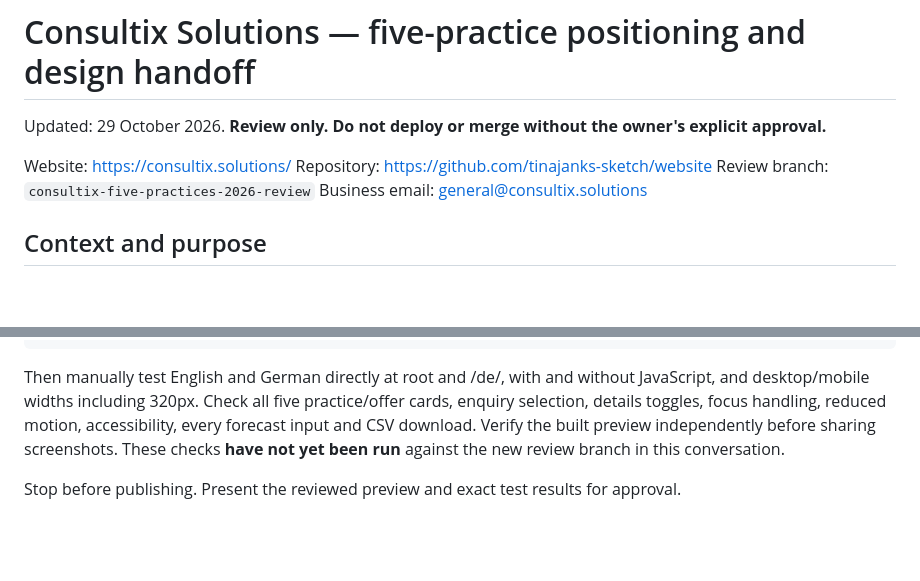
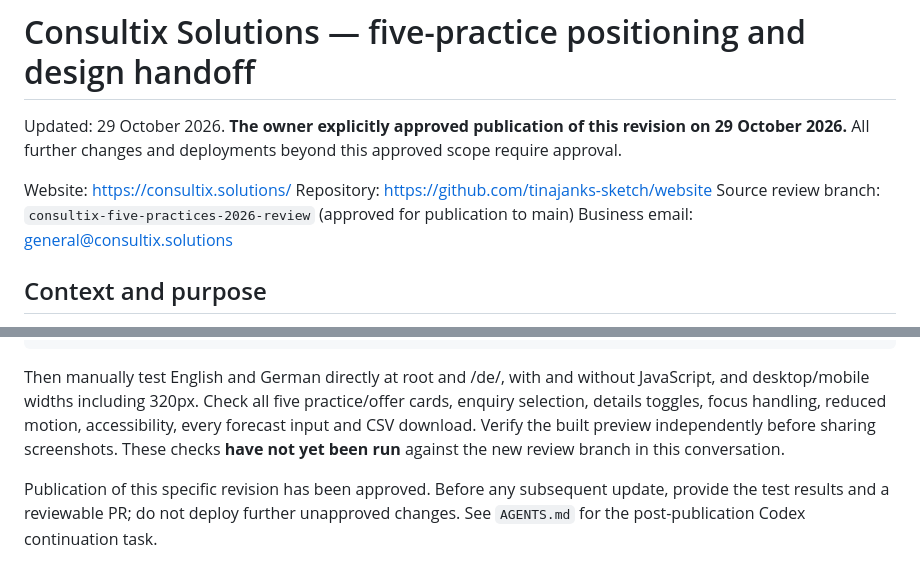
Before and after one commit to tinajanks-sketch/website, a Markdown page: CODEX-HANDOFF.md, 2 parts joined by grey strips. Drawn GitHub-style; blank space fills up the shorter version.

Commit message:
Record owner approval for publication and clarify Codex follow-up

````diff
--- a/CODEX-HANDOFF.md
+++ b/CODEX-HANDOFF.md
@@ -1,9 +1,9 @@
 # Consultix Solutions — five-practice positioning and design handoff
-Updated: 29 October 2026. **Review only. Do not deploy or merge without the owner's explicit approval.**
+Updated: 29 October 2026. **The owner explicitly approved publication of this revision on 29 October 2026.** All further changes and deployments beyond this approved scope require approval.
 
 Website: https://consultix.solutions/
 Repository: https://github.com/tinajanks-sketch/website
-Review branch: `consultix-five-practices-2026-review`
+Source review branch: `consultix-five-practices-2026-review` (approved for publication to main)
 Business email: general@consultix.solutions
 
 ## Context and purpose
@@ -60,4 +60,4 @@ npm run test:deploy
 ```
 Then manually test English and German directly at root and /de/, with and without JavaScript, and desktop/mobile widths including 320px. Check all five practice/offer cards, enquiry selection, details toggles, focus handling, reduced motion, accessibility, every forecast input and CSV download. Verify the built preview independently before sharing screenshots. These checks **have not yet been run** against the new review branch in this conversation.
 
-Stop before publishing. Present the reviewed preview and exact test results for approval.
+Publication of this specific revision has been approved. Before any subsequent update, provide the test results and a reviewable PR; do not deploy further unapproved changes. See `AGENTS.md` for the post-publication Codex continuation task.
````
